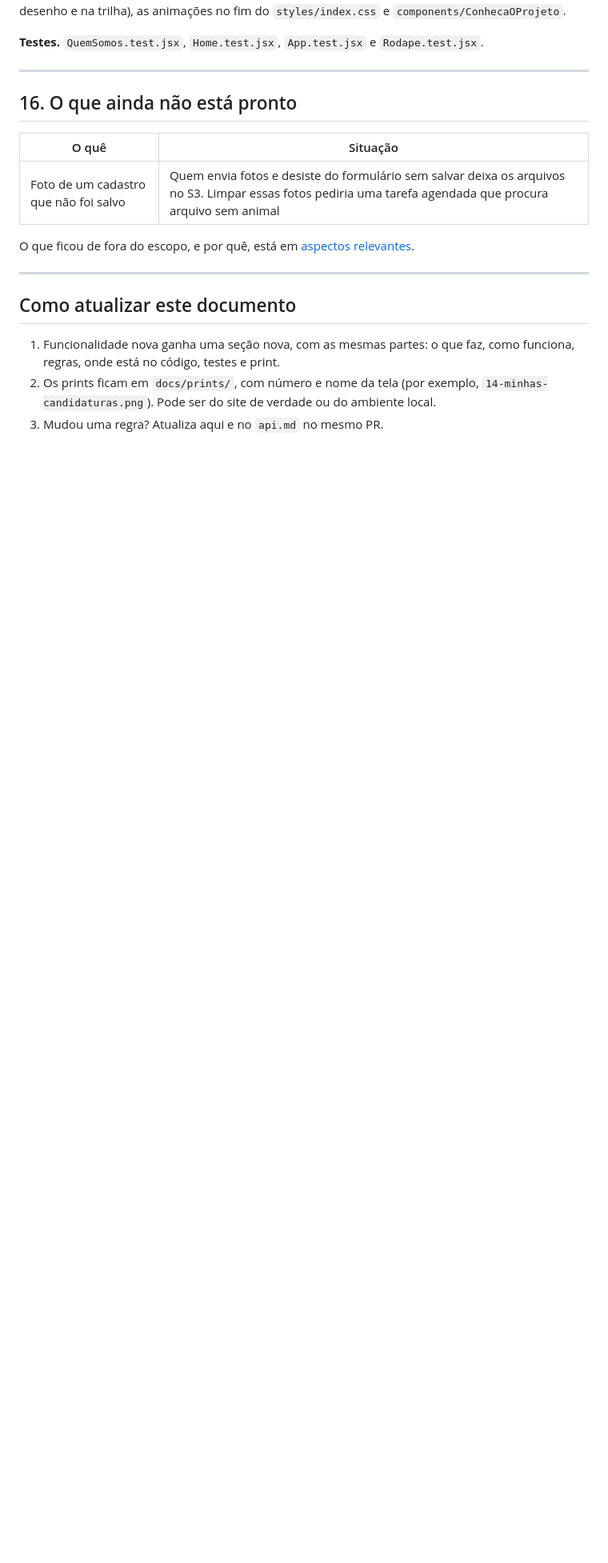
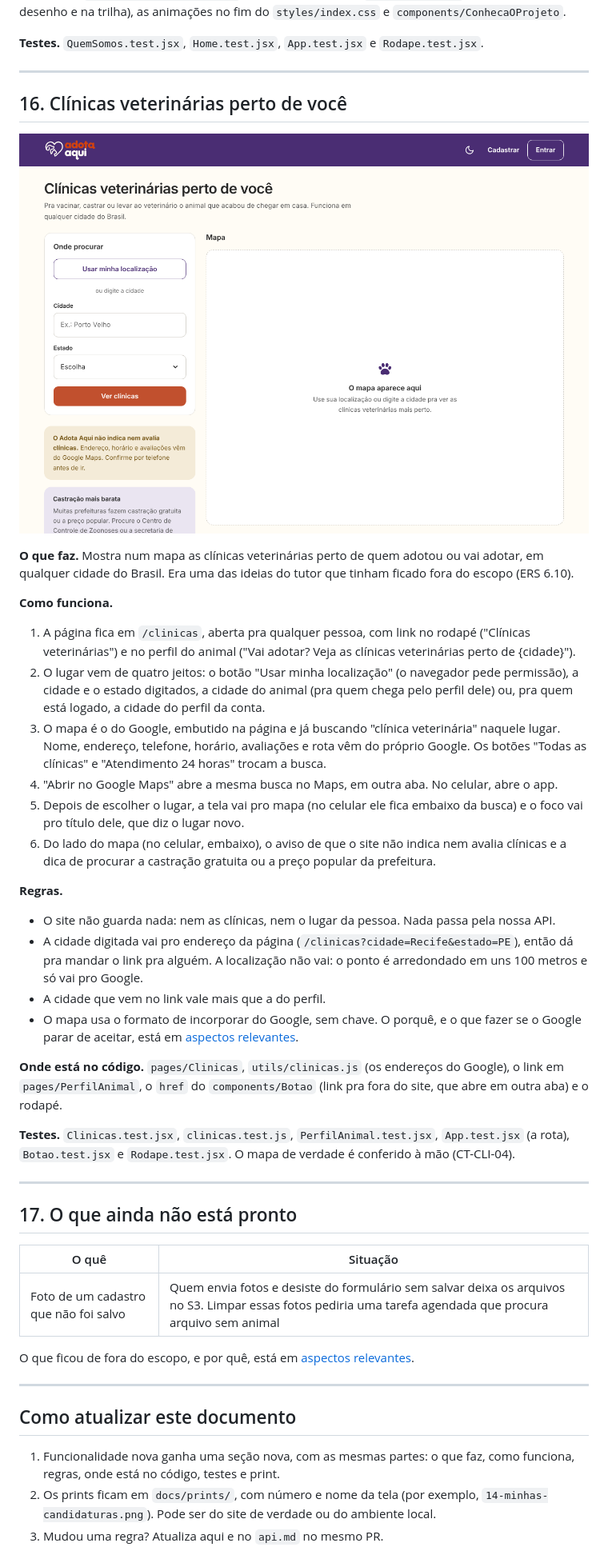
Before and after one commit to HayrineQueirozdeLima/Adota-Aqui, a Markdown page: docs/funcionalidades.md, the part around one of its changes. Shown at 80% size. Rendered like a GitHub page; pictures changed too: docs/prints/19-clinicas.png (added); blank space fills up the shorter version.

```diff
--- a/docs/funcionalidades.md
+++ b/docs/funcionalidades.md
@@ -562,7 +564,35 @@ Se qualquer parte falhar, nada é salvo. O animal fica travado no banco durante
 
 ---
 
-## 16. O que ainda não está pronto
+## 16. Clínicas veterinárias perto de você
+
+![Clínicas veterinárias no computador](prints/19-clinicas.png)
+
+**O que faz.** Mostra num mapa as clínicas veterinárias perto de quem adotou ou vai adotar, em qualquer cidade do Brasil. Era uma das ideias do tutor que tinham ficado fora do escopo (ERS 6.10).
+
+**Como funciona.**
+
+1. A página fica em `/clinicas`, aberta pra qualquer pessoa, com link no rodapé ("Clínicas veterinárias") e no perfil do animal ("Vai adotar? Veja as clínicas veterinárias perto de {cidade}").
+2. O lugar vem de quatro jeitos: o botão "Usar minha localização" (o navegador pede permissão), a cidade e o estado digitados, a cidade do animal (pra quem chega pelo perfil dele) ou, pra quem está logado, a cidade do perfil da conta.
+3. O mapa é o do Google, embutido na página e já buscando "clínica veterinária" naquele lugar. Nome, endereço, telefone, horário, avaliações e rota vêm do próprio Google. Os botões "Todas as clínicas" e "Atendimento 24 horas" trocam a busca.
+4. "Abrir no Google Maps" abre a mesma busca no Maps, em outra aba. No celular, abre o app.
+5. Depois de escolher o lugar, a tela vai pro mapa (no celular ele fica embaixo da busca) e o foco vai pro título dele, que diz o lugar novo.
+6. Do lado do mapa (no celular, embaixo), o aviso de que o site não indica nem avalia clínicas e a dica de procurar a castração gratuita ou a preço popular da prefeitura.
+
+**Regras.**
+
+- O site não guarda nada: nem as clínicas, nem o lugar da pessoa. Nada passa pela nossa API.
+- A cidade digitada vai pro endereço da página (`/clinicas?cidade=Recife&estado=PE`), então dá pra mandar o link pra alguém. A localização não vai: o ponto é arredondado em uns 100 metros e só vai pro Google.
+- A cidade que vem no link vale mais que a do perfil.
+- O mapa usa o formato de incorporar do Google, sem chave. O porquê, e o que fazer se o Google parar de aceitar, está em [aspectos relevantes](aspectos-relevantes.md#o-mapa-de-clínicas-é-o-do-google-embutido).
+
+**Onde está no código.** `pages/Clinicas`, `utils/clinicas.js` (os endereços do Google), o link em `pages/PerfilAnimal`, o `href` do `components/Botao` (link pra fora do site, que abre em outra aba) e o rodapé.
+
+**Testes.** `Clinicas.test.jsx`, `clinicas.test.js`, `PerfilAnimal.test.jsx`, `App.test.jsx` (a rota), `Botao.test.jsx` e `Rodape.test.jsx`. O mapa de verdade é conferido à mão (CT-CLI-04).
+
+---
+
+## 17. O que ainda não está pronto
 
 | O quê                                   | Situação                                                                                                                                       |
 | --------------------------------------- | ---------------------------------------------------------------------------------------------------------------------------------------------- |
```
Also changed, not shown: other parts of docs/funcionalidades.md (+4 -2 lines), docs/aspectos-relevantes.md (+7 -2 lines), docs/casos-de-teste.md (+20 -10 lines), 12 other files.
